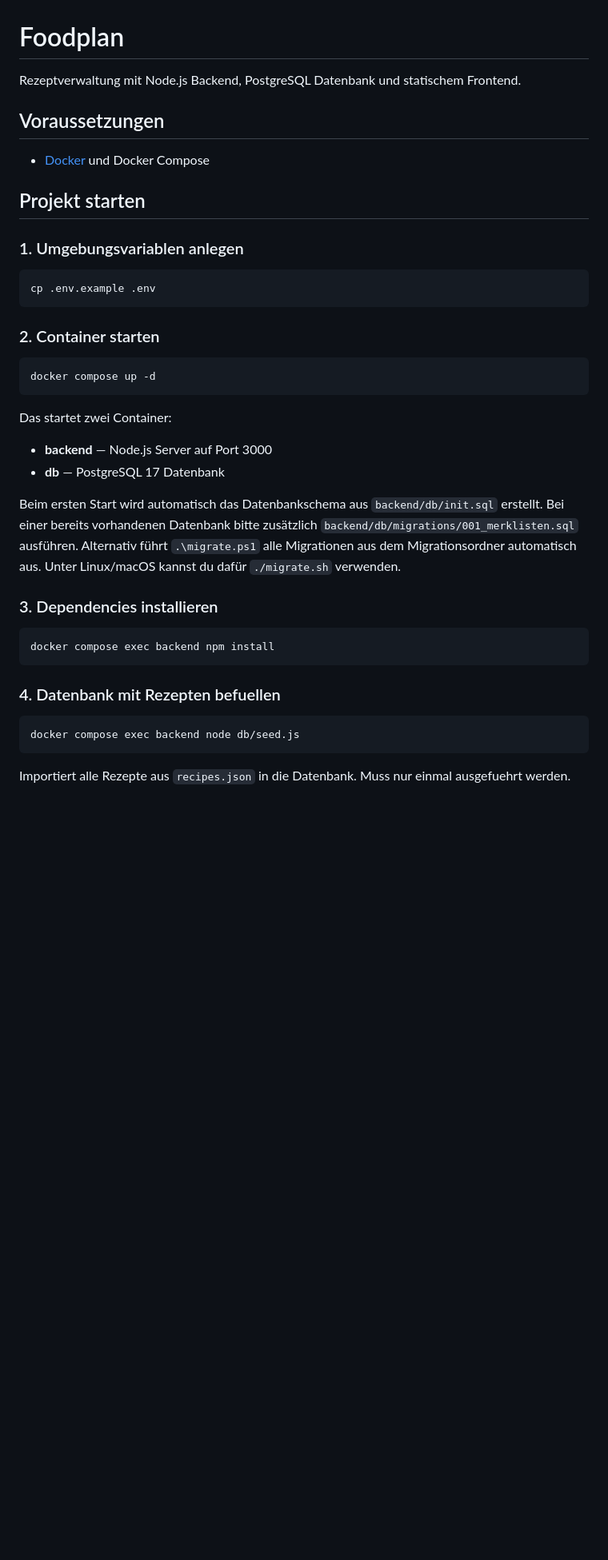
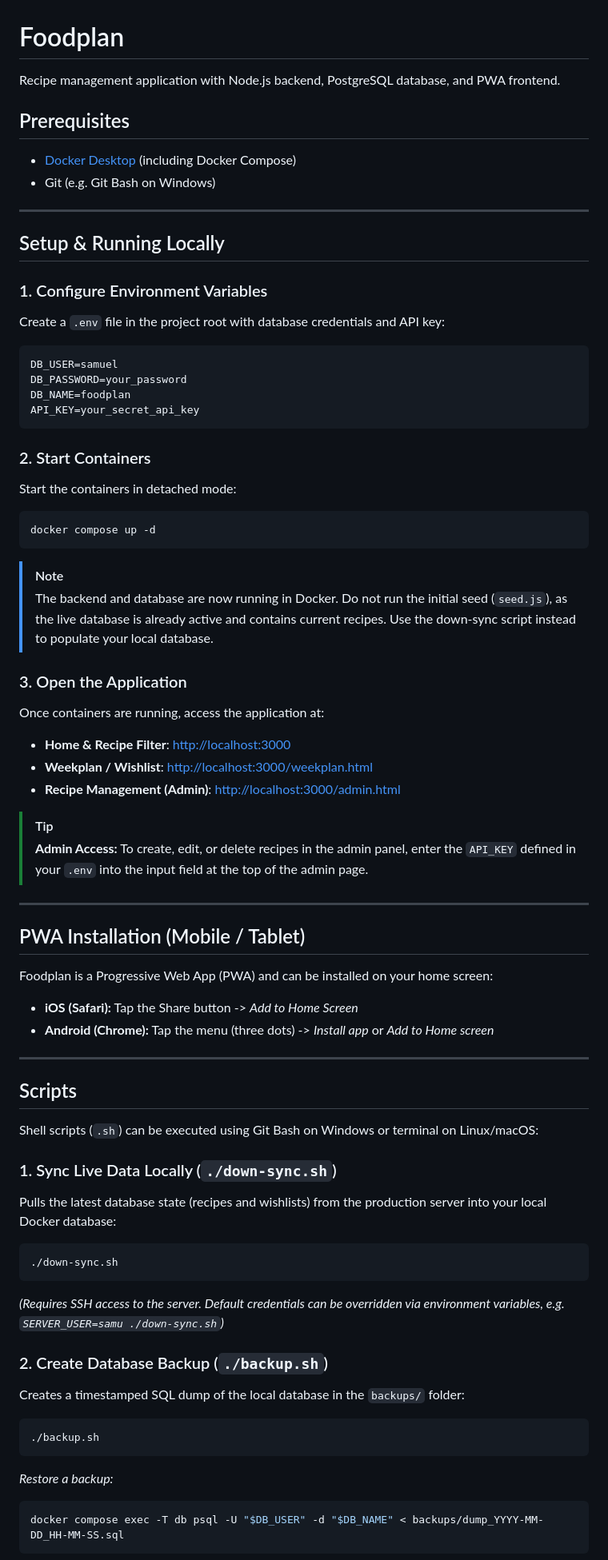
Before and after one commit to SamuelKasper/foodplan, a Markdown page: README.md, the part around one of its changes. Shown at 80% size. Drawn GitHub-style; blank space fills up the shorter version.

````diff
--- a/README.md
+++ b/README.md
@@ -1,46 +1,78 @@
 # Foodplan
 
-Rezeptverwaltung mit Node.js Backend, PostgreSQL Datenbank und statischem Frontend.
+Recipe management application with Node.js backend, PostgreSQL database, and PWA frontend.
 
-## Voraussetzungen
+## Prerequisites
 
-- [Docker](https://docs.docker.com/get-docker/) und Docker Compose
+- [Docker Desktop](https://www.docker.com/products/docker-desktop/) (including Docker Compose)
+- Git (e.g. Git Bash on Windows)
 
-## Projekt starten
+---
 
-### 1. Umgebungsvariablen anlegen
+## Setup & Running Locally
 
-```bash
-cp .env.example .env
+### 1. Configure Environment Variables
+Create a `.env` file in the project root with database credentials and API key:
+
+```env
+DB_USER=samuel
+DB_PASSWORD=your_password
+DB_NAME=foodplan
+API_KEY=your_secret_api_key
 ```
 
-### 2. Container starten
+### 2. Start Containers
+Start the containers in detached mode:
 
 ```bash
 docker compose up -d
 ```
 
-Das startet zwei Container:
+> [!NOTE]
+> The backend and database are now running in Docker. Do not run the initial seed (`seed.js`), as the live database is already active and contains current recipes. Use the down-sync script instead to populate your local database.
 
-- **backend** — Node.js Server auf Port 3000
-- **db** — PostgreSQL 17 Datenbank
+### 3. Open the Application
+Once containers are running, access the application at:
 
-Beim ersten Start wird automatisch das Datenbankschema aus `backend/db/init.sql` erstellt.
-Bei einer bereits vorhandenen Datenbank bitte zusätzlich `backend/db/migrations/001_merklisten.sql` ausführen.
-Alternativ führt `.\migrate.ps1` alle Migrationen aus dem Migrationsordner automatisch aus.
-Unter Linux/macOS kannst du dafür `./migrate.sh` verwenden.
+- **Home & Recipe Filter**: [http://localhost:3000](http://localhost:3000)
+- **Weekplan / Wishlist**: [http://localhost:3000/weekplan.html](http://localhost:3000/weekplan.html)
+- **Recipe Management (Admin)**: [http://localhost:3000/admin.html](http://localhost:3000/admin.html)
 
-### 3. Dependencies installieren
+> [!TIP]
+> **Admin Access:** To create, edit, or delete recipes in the admin panel, enter the `API_KEY` defined in your `.env` into the input field at the top of the admin page.
+
+---
+
+## PWA Installation (Mobile / Tablet)
+
+Foodplan is a Progressive Web App (PWA) and can be installed on your home screen:
+- **iOS (Safari):** Tap the Share button -> *Add to Home Screen*
+- **Android (Chrome):** Tap the menu (three dots) -> *Install app* or *Add to Home screen*
+
+---
+
+## Scripts
+
+Shell scripts (`.sh`) can be executed using Git Bash on Windows or terminal on Linux/macOS:
+
+### 1. Sync Live Data Locally (`./down-sync.sh`)
+Pulls the latest database state (recipes and wishlists) from the production server into your local Docker database:
 
 ```bash
-docker compose exec backend npm install
+./down-sync.sh
 ```
 
-### 4. Datenbank mit Rezepten befuellen
+*(Requires SSH access to the server. Default credentials can be overridden via environment variables, e.g. `SERVER_USER=samu ./down-sync.sh`)*
+
+### 2. Create Database Backup (`./backup.sh`)
+Creates a timestamped SQL dump of the local database in the `backups/` folder:
 
 ```bash
-docker compose exec backend node db/seed.js
+./backup.sh
 ```
 
-Importiert alle Rezepte aus `recipes.json` in die Datenbank. Muss nur einmal ausgefuehrt werden.
+*Restore a backup:*
+```bash
+docker compose exec -T db psql -U "$DB_USER" -d "$DB_NAME" < backups/dump_YYYY-MM-DD_HH-MM-SS.sql
+```
 
````
Also changed, not shown: other parts of README.md (+19 -99 lines), docs/api.md (added, +52 -0 lines).
